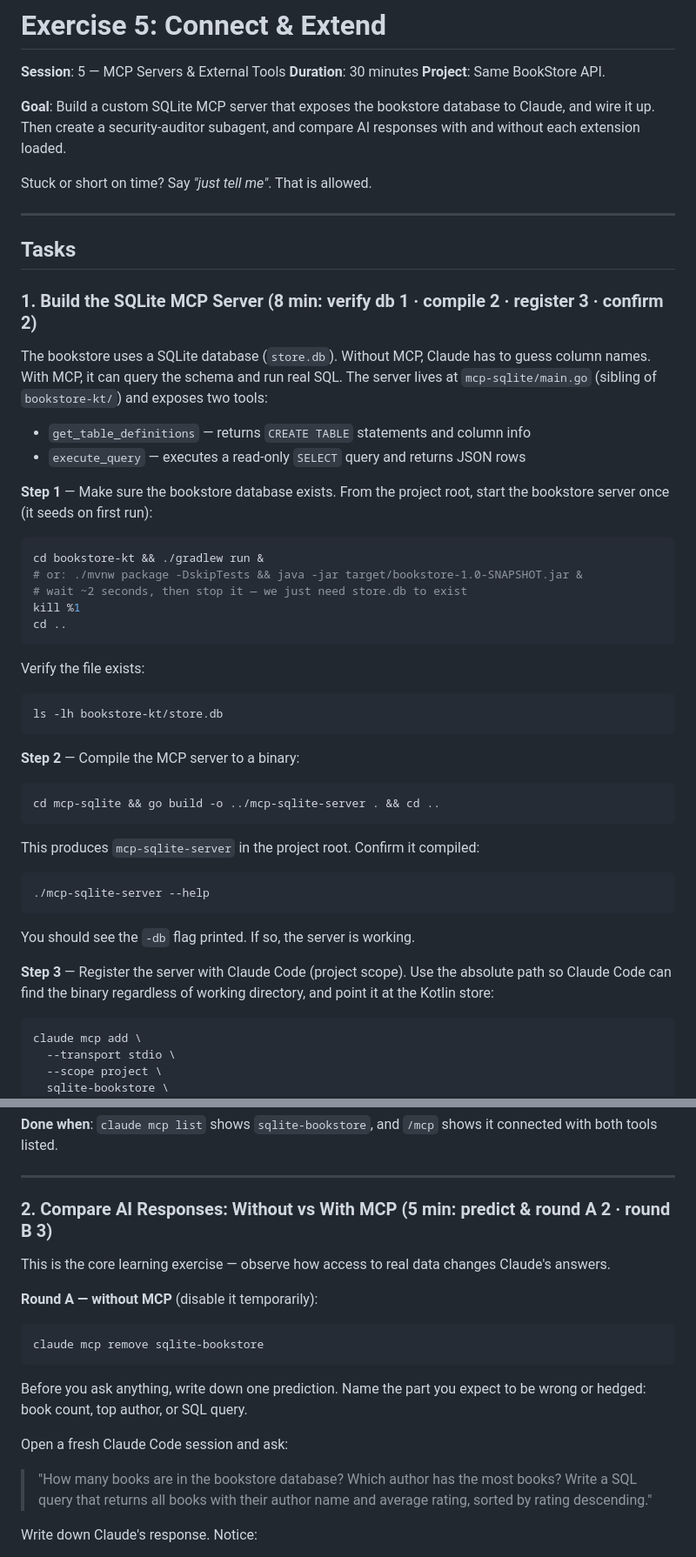
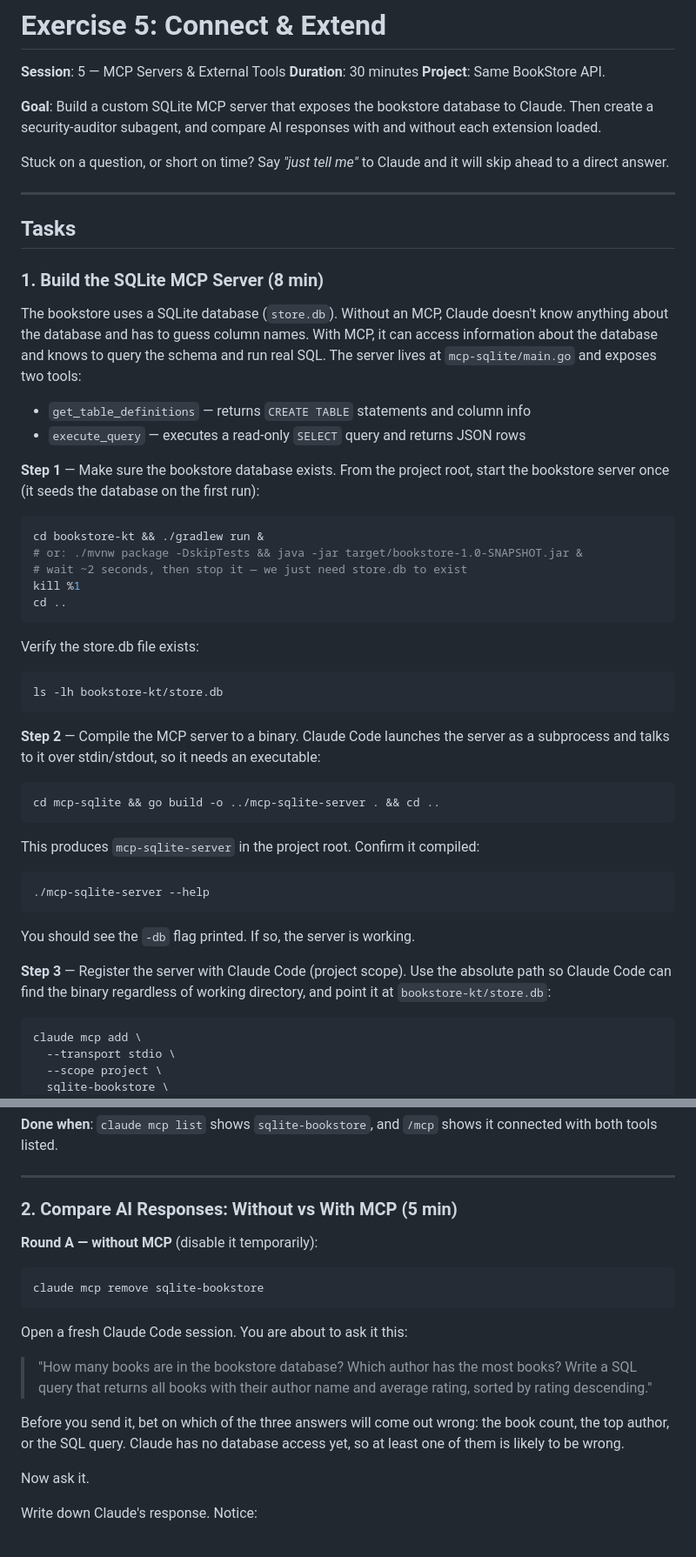
Before and after one commit to xebia/ai-assisted-se-claude-exercise, a Markdown page: bookstore-kt/exercises/session5.md, 2 parts joined by grey strips. Shown at 87% size. Drawn GitHub-style.

Commit message:
Clean up wording and formatting in exercise 5
Fix vague phrasing (wire it up, the Kotlin store, popcorn the room),
resolve a sequencing issue in the prediction step, remove stale time
sub-breakdowns from headings, and add a missing section divider.

Co-Authored-By: Claude Sonnet 5 <noreply@anthropic.com>

````diff
--- a/bookstore-kt/exercises/session5.md
+++ b/bookstore-kt/exercises/session5.md
@@ -4,27 +4,29 @@
 **Project**: Same BookStore API.
 
 **Goal**: Build a custom SQLite MCP server that exposes the bookstore database
-to Claude, and wire it up. Then create a security-auditor subagent, and
-compare AI responses with and without each extension loaded.
+to Claude. Then create a security-auditor subagent, and compare AI responses
+with and without each extension loaded.
 
-Stuck or short on time? Say *"just tell me"*. That is allowed.
+Stuck on a question, or short on time? Say *"just tell me"* to Claude
+and it will skip ahead to a direct answer.
 
 ---
 
 ## Tasks
 
-### 1. Build the SQLite MCP Server (8 min: verify db 1 · compile 2 · register 3 · confirm 2)
+### 1. Build the SQLite MCP Server (8 min)
 
-The bookstore uses a SQLite database (`store.db`). Without MCP, Claude has to
-guess column names. With MCP, it can query the schema and run real SQL. The
-server lives at `mcp-sqlite/main.go` (sibling of `bookstore-kt/`) and exposes
-two tools:
+The bookstore uses a SQLite database (`store.db`). Without an MCP, Claude
+doesn't know anything about the database and has to guess column names.
+With MCP, it can access information about the database and knows to query
+the schema and run real SQL. The server lives at `mcp-sqlite/main.go` and
+exposes two tools:
 
 - `get_table_definitions` — returns `CREATE TABLE` statements and column info
 - `execute_query` — executes a read-only `SELECT` query and returns JSON rows
 
 **Step 1** — Make sure the bookstore database exists. From the project root,
-start the bookstore server once (it seeds on first run):
+start the bookstore server once (it seeds the database on the first run):
 
 ```bash
 cd bookstore-kt && ./gradlew run &
@@ -34,13 +36,15 @@ kill %1
 cd ..
 ```
 
-Verify the file exists:
+Verify the store.db file exists:
 
 ```bash
 ls -lh bookstore-kt/store.db
 ```
 
-**Step 2** — Compile the MCP server to a binary:
+**Step 2** — Compile the MCP server to a binary. Claude Code launches the
+server as a subprocess and talks to it over stdin/stdout, so it needs an
+executable:
 
 ```bash
 cd mcp-sqlite && go build -o ../mcp-sqlite-server . && cd ..
@@ -56,7 +60,7 @@ You should see the `-db` flag printed. If so, the server is working.
 
 **Step 3** — Register the server with Claude Code (project scope). Use the
 absolute path so Claude Code can find the binary regardless of working
-directory, and point it at the Kotlin store:
+directory, and point it at `bookstore-kt/store.db`:
 
 ```bash
 claude mcp add \
@@ -81,10 +85,7 @@ it connected with both tools listed.
 
 ---
 
-### 2. Compare AI Responses: Without vs With MCP (5 min: predict & round A 2 · round B 3)
-
-This is the core learning exercise — observe how access to real data changes
-Claude's answers.
+### 2. Compare AI Responses: Without vs With MCP (5 min)
 
 **Round A — without MCP** (disable it temporarily):
 
@@ -92,14 +93,17 @@ Claude's answers.
 claude mcp remove sqlite-bookstore
 ```
 
-Before you ask anything, write down one prediction. Name the part you expect
-to be wrong or hedged: book count, top author, or SQL query.
-
-Open a fresh Claude Code session and ask:
+Open a fresh Claude Code session. You are about to ask it this:
 
 > "How many books are in the bookstore database? Which author has the most
 > books? Write a SQL query that returns all books with their author name and
 > average rating, sorted by rating descending."
+
+Before you send it, bet on which of the three answers will come out wrong:
+the book count, the top author, or the SQL query. Claude has no database
+access yet, so at least one of them is likely to be wrong.
+
+Now ask it.
 
 Write down Claude's response. Notice:
 
````
Also changed, not shown: other parts of bookstore-kt/exercises/session5.md (+12 -18 lines).
